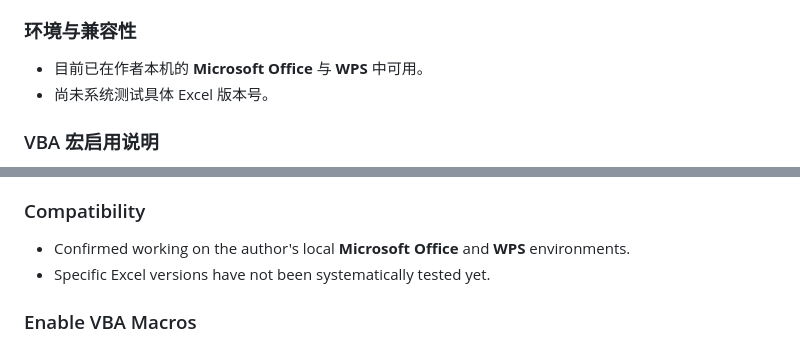
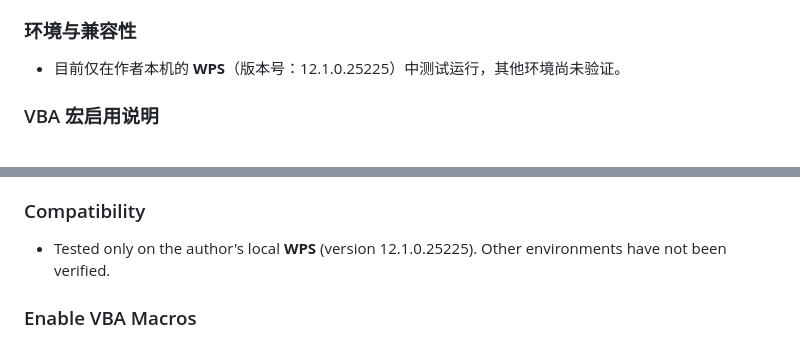
Before and after one commit to 54jayus/excel-certificate-generator, a Markdown page: README.md, 2 parts joined by grey strips. GitHub-like rendering.

Commit message:
更新README：环境与兼容性改为仅WPS 12.1.0.25225已测试

```diff
--- a/README.md
+++ b/README.md
@@ -18,8 +18,7 @@
 - 支持按字段分页（可选）
 
 ### 环境与兼容性
-- 目前已在作者本机的 **Microsoft Office** 与 **WPS** 中可用。
-- 尚未系统测试具体 Excel 版本号。
+- 目前仅在作者本机的 **WPS**（版本号：12.1.0.25225）中测试运行，其他环境尚未验证。
 
 ### VBA 宏启用说明
 1. 打开 `excel-certificate-generator.xlsm`。
@@ -87,8 +86,7 @@ git clone https://github.com/54jayus/excel-certificate-generator.git
 - Optional pagination by field
 
 ### Compatibility
-- Confirmed working on the author's local **Microsoft Office** and **WPS** environments.
-- Specific Excel versions have not been systematically tested yet.
+- Tested only on the author's local **WPS** (version 12.1.0.25225). Other environments have not been verified.
 
 ### Enable VBA Macros
 1. Open `excel-certificate-generator.xlsm`.
```
